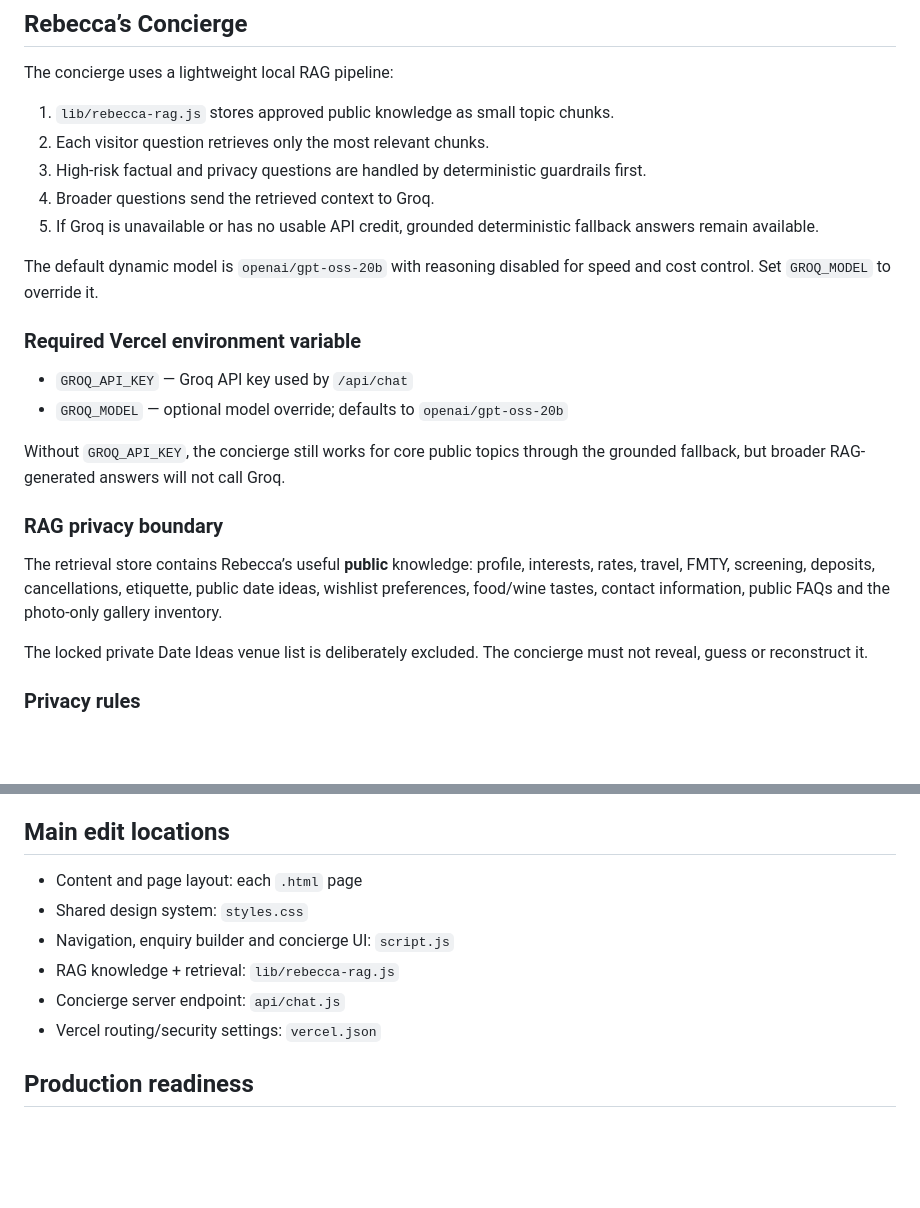
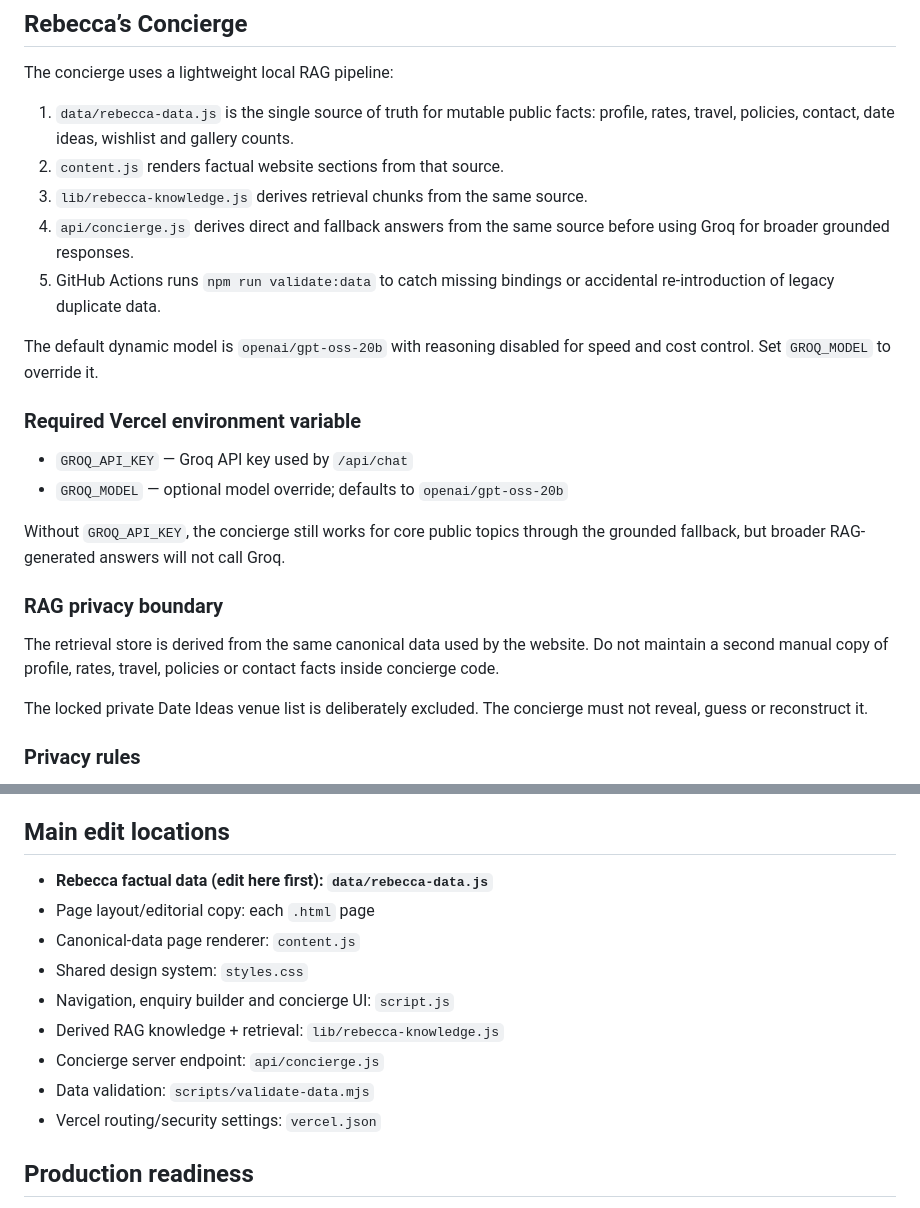
Before and after one commit to MohitAhlawat93/rebecca_project, a Markdown page: README.md, 2 parts joined by grey strips. GitHub-like rendering; blank space fills up the shorter version.

Commit message:
docs(data): document single source of truth workflow

```diff
--- a/README.md
+++ b/README.md
@@ -20,11 +20,11 @@ The current build is the Phase 6 editorial demo: Rebecca-first, responsive, priv
 
 The concierge uses a lightweight local RAG pipeline:
 
-1. `lib/rebecca-rag.js` stores approved public knowledge as small topic chunks.
-2. Each visitor question retrieves only the most relevant chunks.
-3. High-risk factual and privacy questions are handled by deterministic guardrails first.
-4. Broader questions send the retrieved context to Groq.
-5. If Groq is unavailable or has no usable API credit, grounded deterministic fallback answers remain available.
+1. `data/rebecca-data.js` is the single source of truth for mutable public facts: profile, rates, travel, policies, contact, date ideas, wishlist and gallery counts.
+2. `content.js` renders factual website sections from that source.
+3. `lib/rebecca-knowledge.js` derives retrieval chunks from the same source.
+4. `api/concierge.js` derives direct and fallback answers from the same source before using Groq for broader grounded responses.
+5. GitHub Actions runs `npm run validate:data` to catch missing bindings or accidental re-introduction of legacy duplicate data.
 
 The default dynamic model is `openai/gpt-oss-20b` with reasoning disabled for speed and cost control. Set `GROQ_MODEL` to override it.
 
@@ -37,7 +37,7 @@ Without `GROQ_API_KEY`, the concierge still works for core public topics through
 
 ### RAG privacy boundary
 
-The retrieval store contains Rebecca’s useful **public** knowledge: profile, interests, rates, travel, FMTY, screening, deposits, cancellations, etiquette, public date ideas, wishlist preferences, food/wine tastes, contact information, public FAQs and the photo-only gallery inventory.
+The retrieval store is derived from the same canonical data used by the website. Do not maintain a second manual copy of profile, rates, travel, policies or contact facts inside concierge code.
 
 The locked private Date Ideas venue list is deliberately excluded. The concierge must not reveal, guess or reconstruct it.
 
@@ -50,11 +50,14 @@ The locked private Date Ideas venue list is deliberately excluded. The concierge
 
 ## Main edit locations
 
-- Content and page layout: each `.html` page
+- **Rebecca factual data (edit here first): `data/rebecca-data.js`**
+- Page layout/editorial copy: each `.html` page
+- Canonical-data page renderer: `content.js`
 - Shared design system: `styles.css`
 - Navigation, enquiry builder and concierge UI: `script.js`
-- RAG knowledge + retrieval: `lib/rebecca-rag.js`
-- Concierge server endpoint: `api/chat.js`
+- Derived RAG knowledge + retrieval: `lib/rebecca-knowledge.js`
+- Concierge server endpoint: `api/concierge.js`
+- Data validation: `scripts/validate-data.mjs`
 - Vercel routing/security settings: `vercel.json`
 
 ## Production readiness
```
